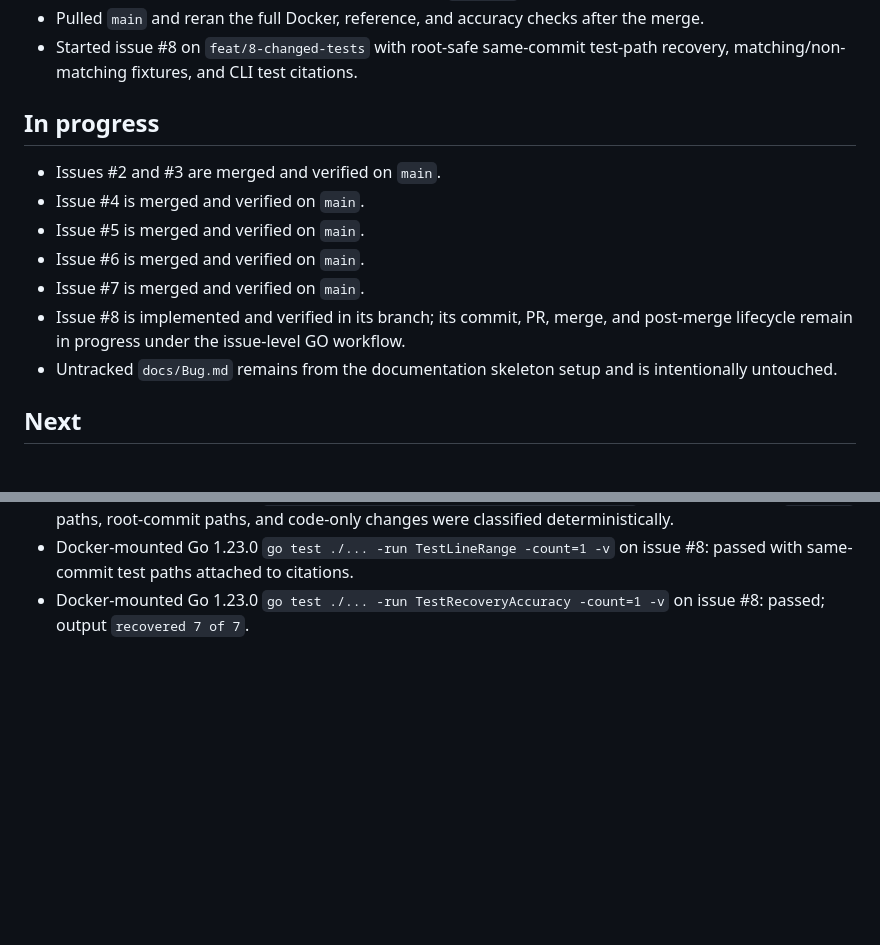
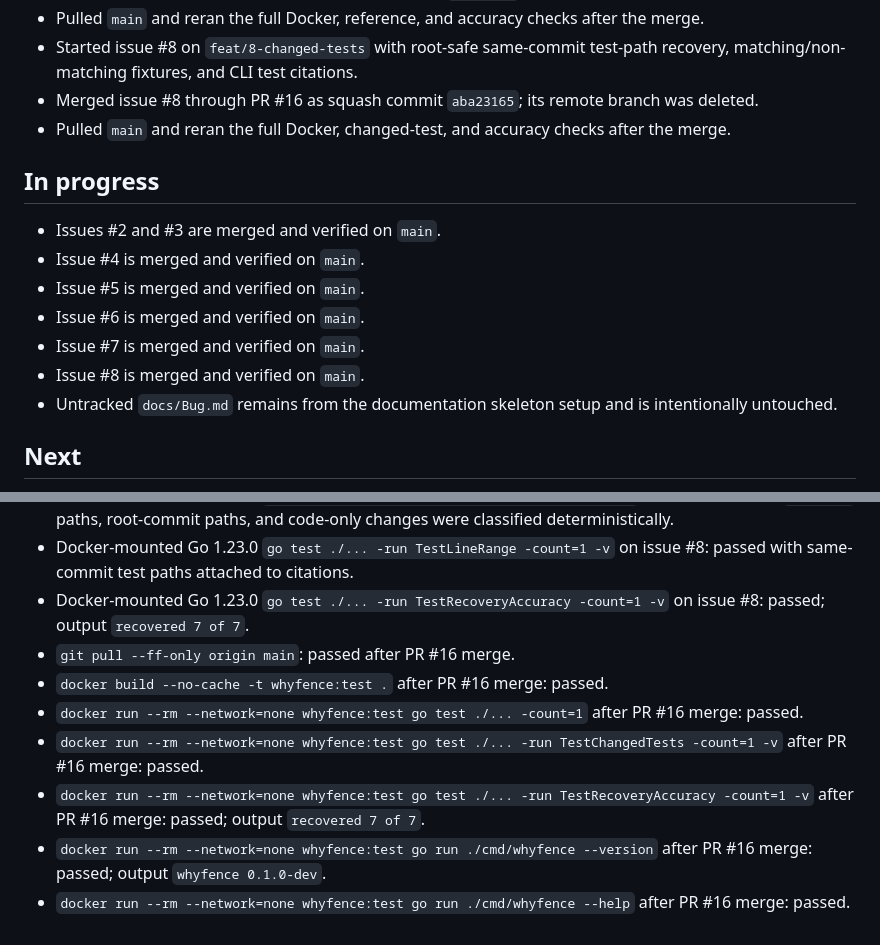
Before and after one commit to sujal-suhaas/whyfence, a Markdown page: docs/Handoff.md, 2 parts joined by grey strips. Rendered like a GitHub page; blank space fills up the shorter version.

Commit message:
docs: record changed-tests merge verification (#8)

```diff
--- a/docs/Handoff.md
+++ b/docs/Handoff.md
@@ -31,6 +31,10 @@
   the merge.
 - Started issue #8 on `feat/8-changed-tests` with root-safe same-commit test-path
   recovery, matching/non-matching fixtures, and CLI test citations.
+- Merged issue #8 through PR #16 as squash commit `aba23165`; its remote branch
+  was deleted.
+- Pulled `main` and reran the full Docker, changed-test, and accuracy checks after
+  the merge.
 
 ## In progress
 
@@ -39,8 +43,7 @@
 - Issue #5 is merged and verified on `main`.
 - Issue #6 is merged and verified on `main`.
 - Issue #7 is merged and verified on `main`.
-- Issue #8 is implemented and verified in its branch; its commit, PR, merge, and
-  post-merge lifecycle remain in progress under the issue-level GO workflow.
+- Issue #8 is merged and verified on `main`.
 - Untracked `docs/Bug.md` remains from the documentation skeleton setup and is
   intentionally untouched.
 
@@ -147,3 +150,16 @@
   issue #8: passed with same-commit test paths attached to citations.
 - Docker-mounted Go 1.23.0 `go test ./... -run TestRecoveryAccuracy -count=1
   -v` on issue #8: passed; output `recovered 7 of 7`.
+- `git pull --ff-only origin main`: passed after PR #16 merge.
+- `docker build --no-cache -t whyfence:test .` after PR #16 merge: passed.
+- `docker run --rm --network=none whyfence:test go test ./... -count=1` after
+  PR #16 merge: passed.
+- `docker run --rm --network=none whyfence:test go test ./... -run
+  TestChangedTests -count=1 -v` after PR #16 merge: passed.
+- `docker run --rm --network=none whyfence:test go test ./... -run
+  TestRecoveryAccuracy -count=1 -v` after PR #16 merge: passed; output
+  `recovered 7 of 7`.
+- `docker run --rm --network=none whyfence:test go run ./cmd/whyfence
+  --version` after PR #16 merge: passed; output `whyfence 0.1.0-dev`.
+- `docker run --rm --network=none whyfence:test go run ./cmd/whyfence --help`
+  after PR #16 merge: passed.
```
Also changed, not shown: docs/Feature.md (+2 -2 lines).
